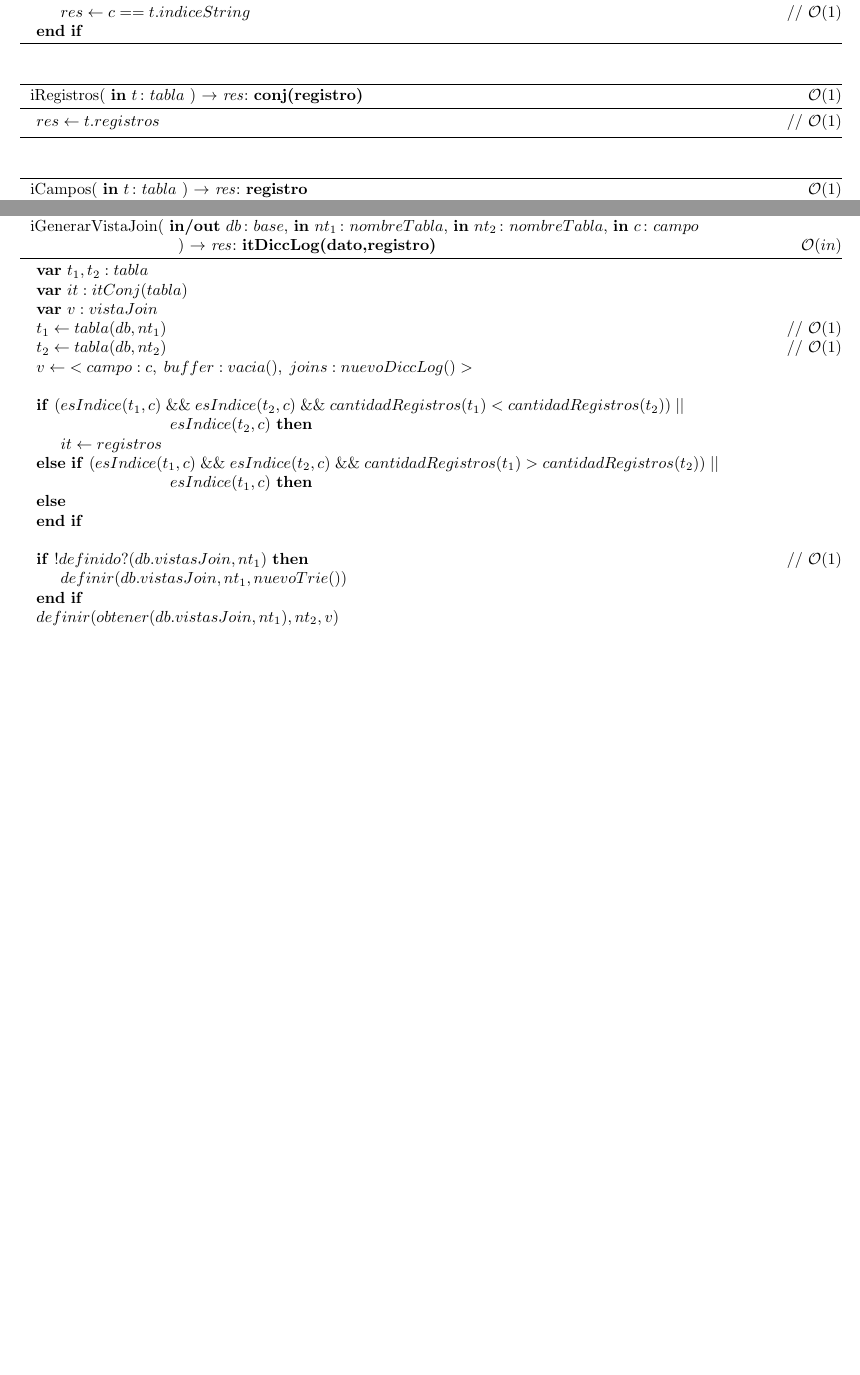
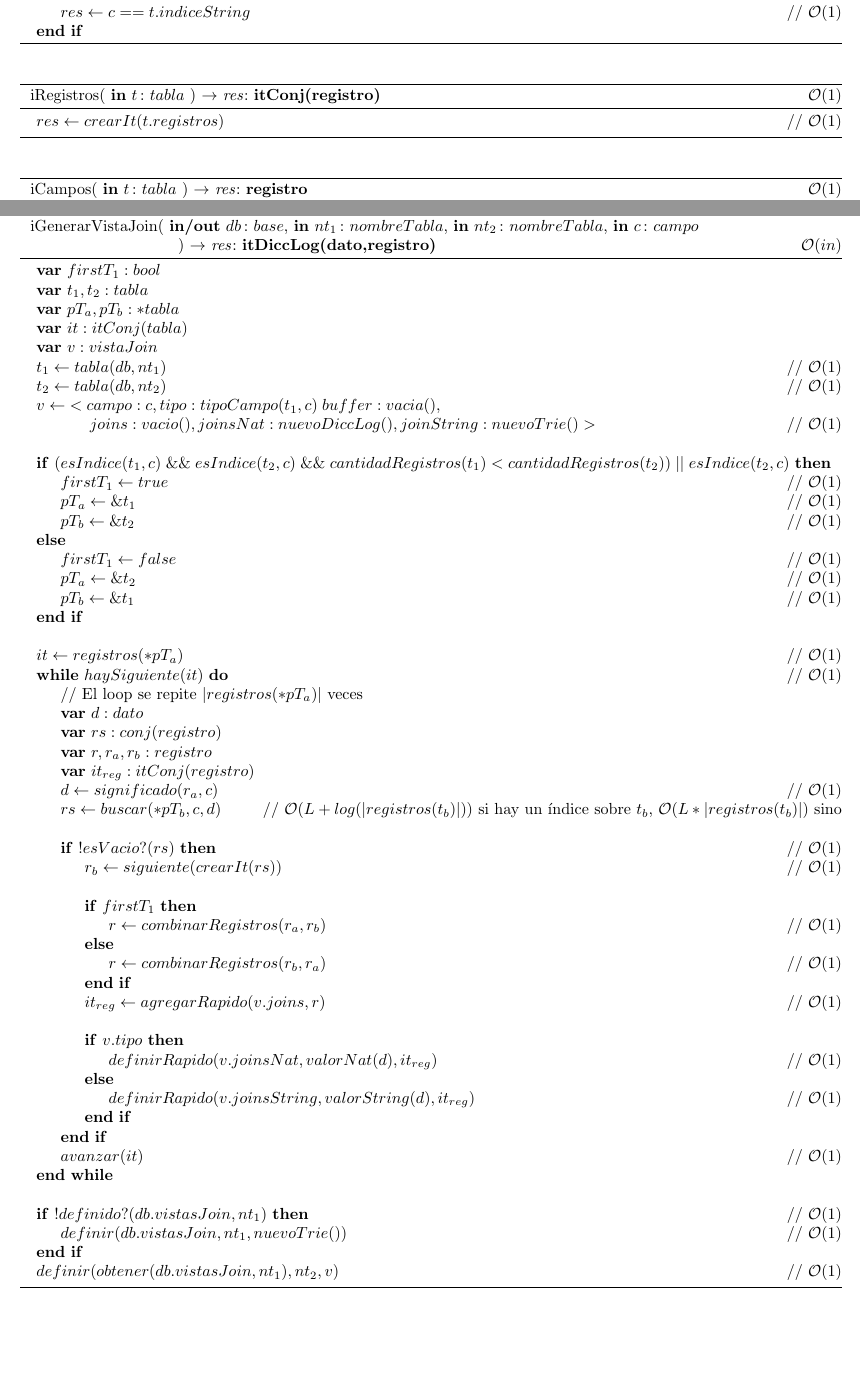
Before and after one commit to ABorgna/algo2, a LaTeX document (tp2/tp2.tex, which reads tp2/modulos/db.tex, tp2/modulos/tabla.tex): two parts of pages 12 and 23 of 29 before the commit and two parts of pages 12 and 23 of 30 after it, joined at a grey line, cut so that both start at the same text, the shorter picture padded with empty space. Compiled offline with pdfLaTeX.

Commit message:
algoritmo de generarVistaJoin
creo que hay que poner un cacho de explicacion de las complejidades en
algun lado...

```diff
--- a/tp2/modulos/db.tex
+++ b/tp2/modulos/db.tex
@@ -489,27 +489,68 @@
     \param{in}{$nt_2$}{$nombreTabla$},
     \param{in}{$c$}{$campo$} \\ \hspace*{9.5em}
     }{itDiccLog(dato,registro)}{\bigo($in$)}{
+    \var $firstT_1 : bool$
     \var $t_1, t_2 : tabla$
+    \var $pT_a, pT_b : *tabla$
     \var $it : itConj(tabla)$
     \var $v : vistaJoin$
     \State $t_1 \gets tabla(db,nt_1)$                               \comment \bigo(1)
     \State $t_2 \gets tabla(db,nt_2)$                               \comment \bigo(1)
-    \State $v \gets \; <campo: c, \; buffer: vacia(), \; joins: nuevoDiccLog()>$
+    \State $v \gets \; <campo: c, tipo: tipoCampo(t_1,c) \; buffer: vacia(),$ \\
+        \hspace*{3em} $joins: vacio(), joinsNat: nuevoDiccLog(), joinString: nuevoTrie()>$      \comment \bigo(1)
 
     \State
-    \If{$(esIndice(t_1, c) \algAnd esIndice(t_2, c) \algAnd cantidadRegistros(t_1) < cantidadRegistros(t_2)) \algOr $\\
-    \hspace*{8em} $esIndice(t_2, c)$}
-        \State $it \gets registros$
-    \ElsIf{$(esIndice(t_1, c) \algAnd esIndice(t_2, c) \algAnd cantidadRegistros(t_1) > cantidadRegistros(t_2)) \algOr $\\
-    \hspace*{8em} $esIndice(t_1, c)$}
+    \If{$(esIndice(t_1, c) \algAnd esIndice(t_2, c) \algAnd cantidadRegistros(t_1) < cantidadRegistros(t_2)) \algOr esIndice(t_2, c)$}
+        \State $firstT_1 \gets true$                                \comment \bigo(1)
+        \State $pT_a \gets \&t_1$                                   \comment \bigo(1)
+        \State $pT_b \gets \&t_2$                                   \comment \bigo(1)
     \Else
+        \State $firstT_1 \gets false$                               \comment \bigo(1)
+        \State $pT_a \gets \&t_2$                                   \comment \bigo(1)
+        \State $pT_b \gets \&t_1$                                   \comment \bigo(1)
     \EndIf
 
     \State
+    \State $it \gets registros(*pT_a)$                              \comment \bigo(1)
+    \While{$haySiguiente(it)$}                                      \comment \bigo(1)
+        \State         \icomment El loop se repite $|registros(*pT_a)|$ veces
+        \var $d : dato$
+        \var $rs : conj(registro)$
+        \var $r, r_a, r_b : registro$
+        \var $it_{reg} : itConj(registro)$
+        \State $d \gets significado(r_a, c)$                        \comment \bigo(1)
+        \State $rs \gets buscar(*pT_b, c, d)$      \comment \bigo($L + log(|registros(t_b)|)$) si hay un índice sobre $t_b$,
+                                                            \bigo($L * |registros(t_b)|$) sino
+
+        \State
+        \If{$!esVacio?(rs)$}                                        \comment \bigo(1)
+            \State $r_b \gets siguiente(crearIt(rs))$               \comment \bigo(1)
+
+            \State
+            \If{$firstT_1$}
+                \State $r \gets combinarRegistros(r_a, r_b)$        \comment \bigo(1)
+            \Else
+                \State $r \gets combinarRegistros(r_b, r_a)$        \comment \bigo(1)
+            \EndIf
+
+            \State $it_{reg} \gets agregarRapido(v.joins, r)$       \comment \bigo(1)
+
+            \State
+            \If{$v.tipo$}
+                \State $definirRapido(v.joinsNat, valorNat(d), it_{reg})$           \comment \bigo(1)
+            \Else
+                \State $definirRapido(v.joinsString, valorString(d), it_{reg})$     \comment \bigo(1)
+            \EndIf
+        \EndIf
+
+        \State $avanzar(it)$                                        \comment \bigo(1)
+    \EndWhile
+
+    \State
     \If{$!definido?(db.vistasJoin, nt_1)$}                          \comment \bigo(1)
-        \State $definir(db.vistasJoin, nt_1, nuevoTrie())$
+        \State $definir(db.vistasJoin, nt_1, nuevoTrie())$          \comment \bigo(1)
     \EndIf
-    \State $definir(obtener(db.vistasJoin, nt_1), nt_2, v)$
+    \State $definir(obtener(db.vistasJoin, nt_1), nt_2, v)$         \comment \bigo(1)
 }
 
 \subsection{Servicios usados}
--- a/tp2/modulos/tabla.tex
+++ b/tp2/modulos/tabla.tex
@@ -408,8 +408,8 @@
 
 \algoritmo{iRegistros}{
         \param{in}{$t$}{$tabla$}
-        }{conj(registro)}{\bigo(1)}{
-        \State $res \gets t.registros$                              \comment \bigo(1)
+        }{itConj(registro)}{\bigo(1)}{
+        \State $res \gets crearIt(t.registros)$                     \comment \bigo(1)
 }
 
 \algoritmo{iCampos}{
```
Also changed, not shown: tp2/modulos/db.tex (2 more changed lines), tp2/modulos/tabla.tex (4 more changed lines).
